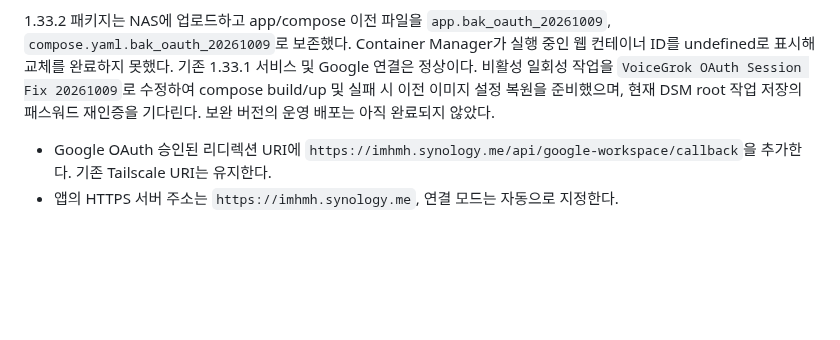
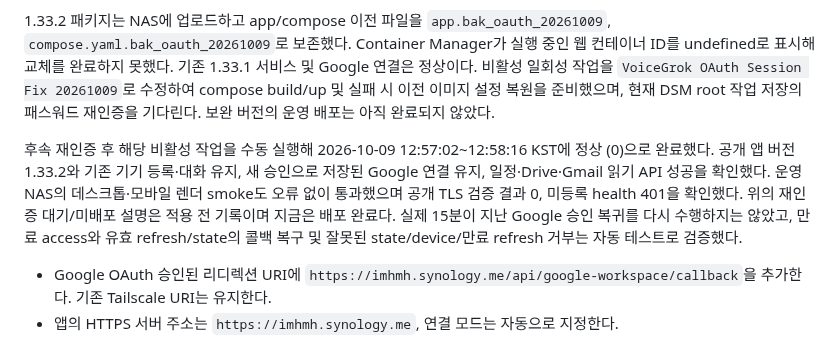
Before and after one commit to Augustine-H/drivemode, a Markdown page: docs/public-https-imhmh.md, the part around the change. GitHub-like rendering; blank space fills up the shorter version.

Commit message:
docs(deploy): verify 1.33.2 rollout and retained Google access

```diff
--- a/docs/public-https-imhmh.md
+++ b/docs/public-https-imhmh.md
@@ -65,6 +65,8 @@ DSM 역방향 프록시 목록에서 `imhmh.synology.me:443`을 사용하는 기
 
 1.33.2 패키지는 NAS에 업로드하고 app/compose 이전 파일을 `app.bak_oauth_20261009`, `compose.yaml.bak_oauth_20261009`로 보존했다. Container Manager가 실행 중인 웹 컨테이너 ID를 undefined로 표시해 교체를 완료하지 못했다. 기존 1.33.1 서비스 및 Google 연결은 정상이다. 비활성 일회성 작업을 `VoiceGrok OAuth Session Fix 20261009`로 수정하여 compose build/up 및 실패 시 이전 이미지 설정 복원을 준비했으며, 현재 DSM root 작업 저장의 패스워드 재인증을 기다린다. 보완 버전의 운영 배포는 아직 완료되지 않았다.
 
+후속 재인증 후 해당 비활성 작업을 수동 실행해 2026-10-09 12:57:02~12:58:16 KST에 정상 (0)으로 완료했다. 공개 앱 버전 1.33.2와 기존 기기 등록·대화 유지, 새 승인으로 저장된 Google 연결 유지, 일정·Drive·Gmail 읽기 API 성공을 확인했다. 운영 NAS의 데스크톱·모바일 렌더 smoke도 오류 없이 통과했으며 공개 TLS 검증 결과 0, 미등록 health 401을 확인했다. 위의 재인증 대기/미배포 설명은 적용 전 기록이며 지금은 배포 완료다. 실제 15분이 지난 Google 승인 복귀를 다시 수행하지는 않았고, 만료 access와 유효 refresh/state의 콜백 복구 및 잘못된 state/device/만료 refresh 거부는 자동 테스트로 검증했다.
+
 - Google OAuth 승인된 리디렉션 URI에 `https://imhmh.synology.me/api/google-workspace/callback`을 추가한다. 기존 Tailscale URI는 유지한다.
 - 앱의 HTTPS 서버 주소는 `https://imhmh.synology.me`, 연결 모드는 자동으로 지정한다.
 - 기기 등록은 공개 호스트 자체에서 수행한다. 기존 주소의 Memory/Media 데이터는 삭제하지 않고 내보내기·복원 절차로 옮긴다.
```
